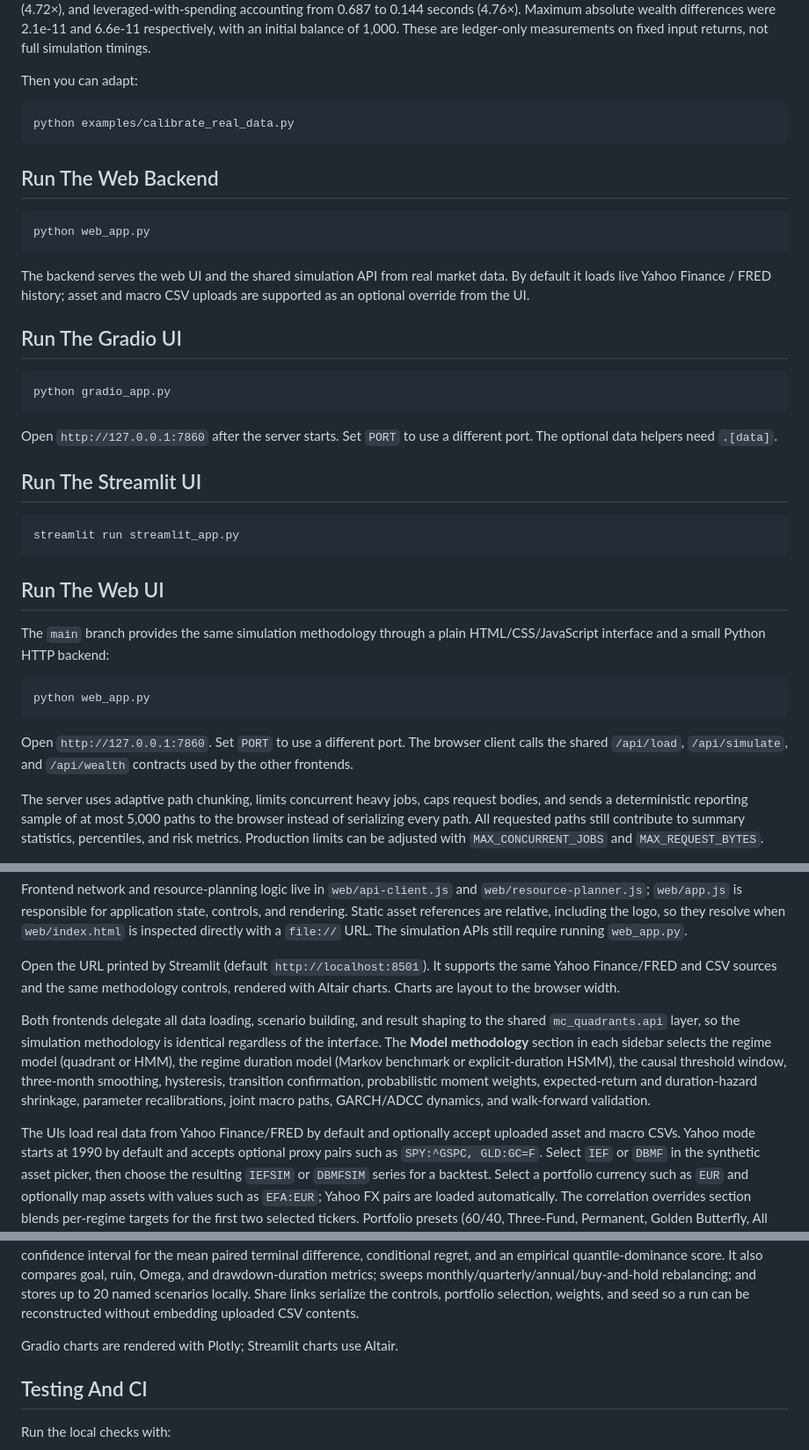
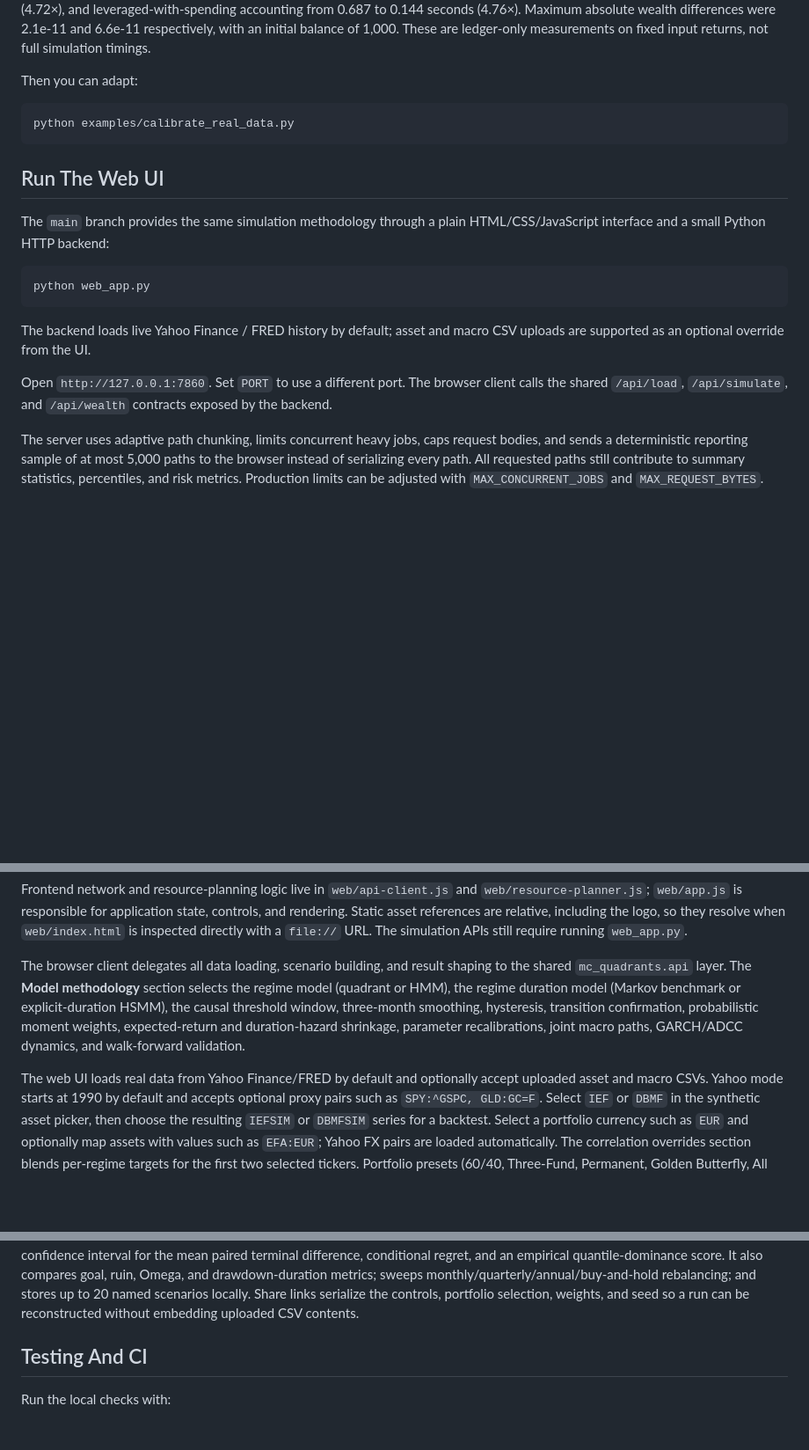
Before and after one commit to LBrontesi/mc-quadrant-sim, a Markdown page: README.md, 3 parts joined by grey strips. Shown at 88% size. Drawn GitHub-style; blank space fills up the shorter version.

Commit message:
docs: remove obsolete frontend instructions

````diff
--- a/README.md
+++ b/README.md
@@ -869,31 +869,6 @@ Then you can adapt:
 python examples/calibrate_real_data.py
 ```
 
-## Run The Web Backend
-
-```bash
-python web_app.py
-```
-
-The backend serves the web UI and the shared simulation API from real market
-data. By default it loads live Yahoo Finance / FRED history; asset and macro
-CSV uploads are supported as an optional override from the UI.
-
-## Run The Gradio UI
-
-```bash
-python gradio_app.py
-```
-
-Open `http://127.0.0.1:7860` after the server starts. Set `PORT` to use a
-different port. The optional data helpers need `.[data]`.
-
-## Run The Streamlit UI
-
-```bash
-streamlit run streamlit_app.py
-```
-
 ## Run The Web UI
 
 The `main` branch provides the same simulation methodology through a plain
@@ -903,9 +878,12 @@ HTML/CSS/JavaScript interface and a small Python HTTP backend:
 python web_app.py
 ```
 
+The backend loads live Yahoo Finance / FRED history by default; asset and macro
+CSV uploads are supported as an optional override from the UI.
+
 Open `http://127.0.0.1:7860`. Set `PORT` to use a different port. The browser
 client calls the shared `/api/load`, `/api/simulate`, and `/api/wealth`
-contracts used by the other frontends.
+contracts exposed by the backend.
 
 The server uses adaptive path chunking, limits concurrent heavy jobs, caps request bodies, and sends a
 deterministic reporting sample of at most 5,000 paths to the browser instead of serializing every path.
@@ -929,22 +907,16 @@ controls, and rendering. Static asset references are relative, including the
 logo, so they resolve when `web/index.html` is inspected directly with a
 `file://` URL. The simulation APIs still require running `web_app.py`.
 
-Open the URL printed by Streamlit (default `http://localhost:8501`). It
-supports the same Yahoo Finance/FRED and CSV sources and the same
-methodology controls, rendered with Altair charts. Charts are layout to the
-browser width.
-
-Both frontends delegate all data loading, scenario building, and result
-shaping to the shared `mc_quadrants.api` layer, so the simulation methodology
-is identical regardless of the interface. The **Model methodology** section
-in each sidebar selects the regime model (quadrant or HMM), the regime
+The browser client delegates all data loading, scenario building, and result
+shaping to the shared `mc_quadrants.api` layer. The **Model methodology**
+section selects the regime model (quadrant or HMM), the regime
 duration model (Markov benchmark or explicit-duration HSMM), the causal threshold window,
 three-month smoothing, hysteresis, transition confirmation, probabilistic
 moment weights, expected-return and duration-hazard shrinkage, parameter
 recalibrations, joint macro paths, GARCH/ADCC dynamics, and walk-forward
 validation.
 
-The UIs load real data from Yahoo Finance/FRED by default and optionally
+The web UI loads real data from Yahoo Finance/FRED by default and optionally
 accept uploaded asset and macro CSVs. Yahoo mode starts at 1990 by default and
 accepts optional proxy pairs such as `SPY:^GSPC, GLD:GC=F`. Select `IEF` or
 `DBMF` in the synthetic asset picker, then choose the resulting `IEFSIM` or
@@ -985,9 +957,6 @@ monthly/quarterly/annual/buy-and-hold rebalancing; and
 stores up to 20 named scenarios locally. Share links serialize the controls,
 portfolio selection, weights, and seed so a run can be reconstructed without
 embedding uploaded CSV contents.
-
-Gradio
-charts are rendered with Plotly; Streamlit charts use Altair.
 
 ## Testing And CI
 
````
